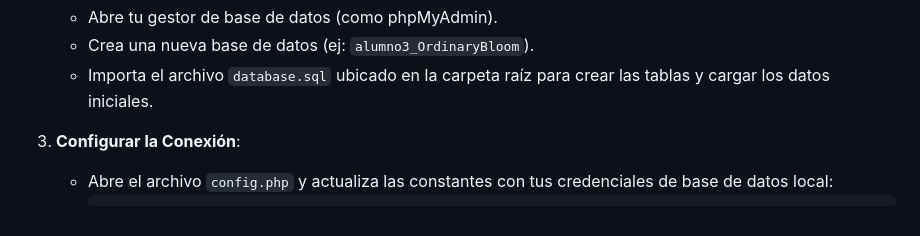
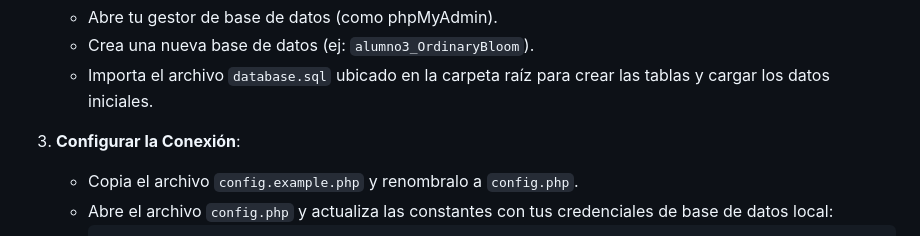
Before and after one commit to Ordinary-Bloom/OrdinaryAW, a Markdown page: README.md, the part around the change. GitHub-like rendering.

Commit message:
Fase 4: GitHub Revisión y README

````diff
--- a/README.md
+++ b/README.md
@@ -41,6 +41,7 @@ Sigue estos pasos para configurar tu propio "Atelier" localmente:
    - Importa el archivo `database.sql` ubicado en la carpeta raíz para crear las tablas y cargar los datos iniciales.
 
 3. **Configurar la Conexión**:
+   - Copia el archivo `config.example.php` y renombralo a `config.php`.
    - Abre el archivo `config.php` y actualiza las constantes con tus credenciales de base de datos local:
      ```php
      define('DB_HOST', 'localhost');
````
